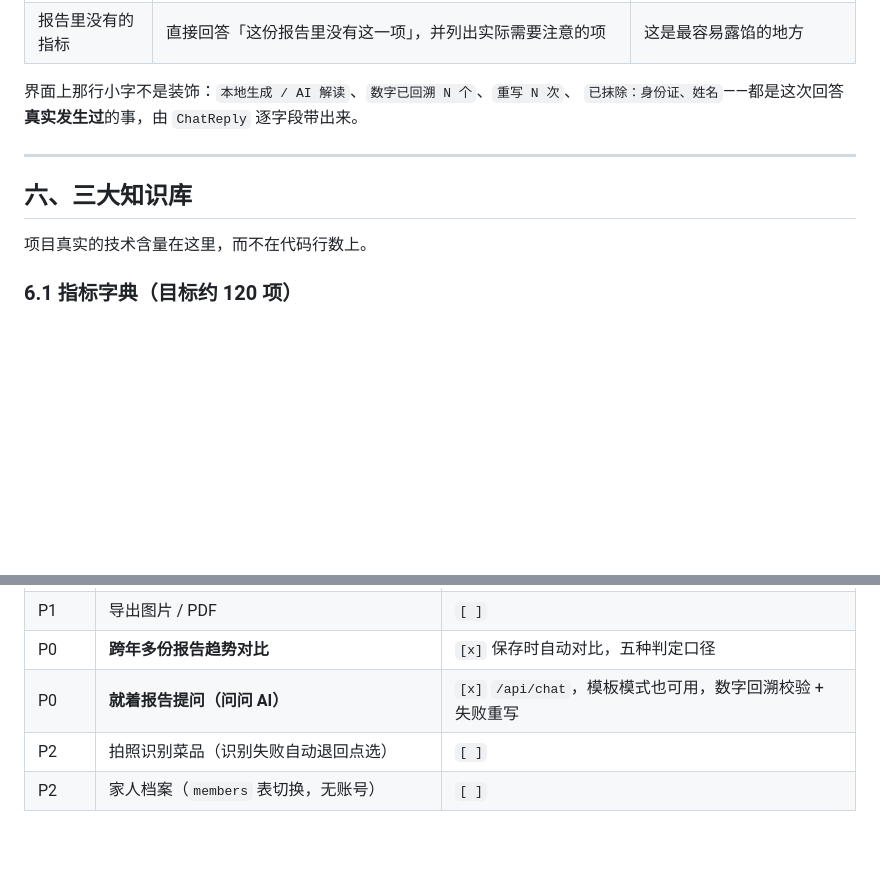
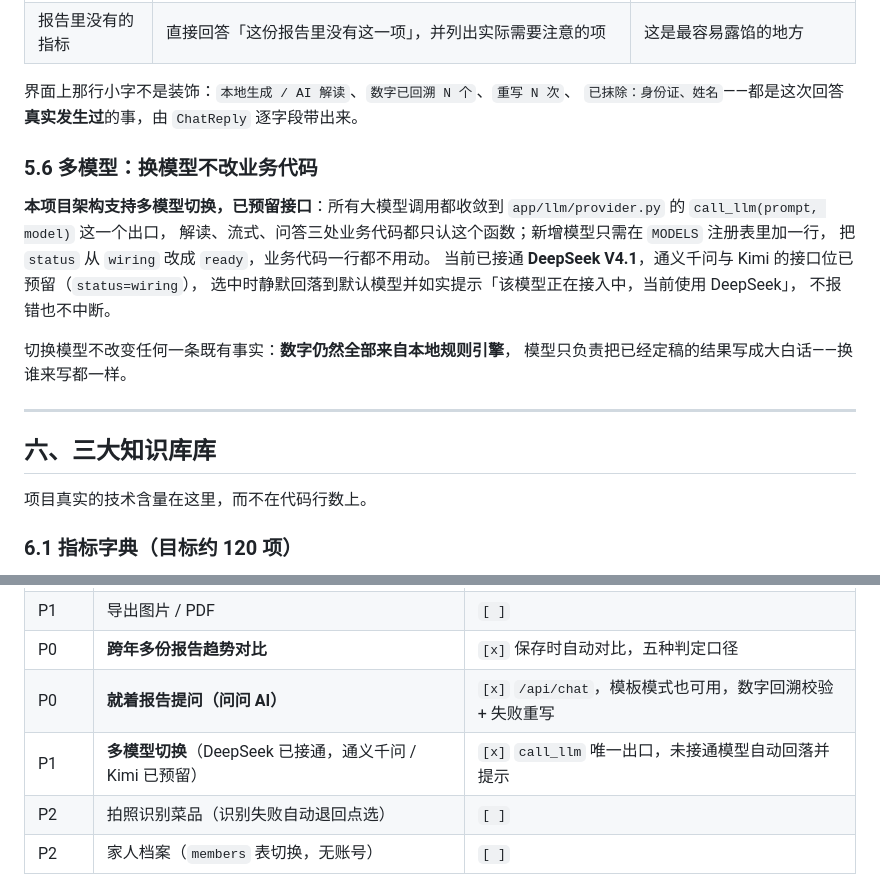
Before and after one commit to hoanhkhai1hk-wq/chuanzhibei, a Markdown page: README.md, 2 parts joined by grey strips. GitHub-like rendering; blank space fills up the shorter version.

```diff
--- a/README.md
+++ b/README.md
@@ -304,9 +304,22 @@ D:/aconda3/envs/hwh_ml/python.exe -m uvicorn app.main:app --reload --port 8000
 界面上那行小字不是装饰：`本地生成 / AI 解读`、`数字已回溯 N 个`、`重写 N 次`、
 `已抹除：身份证、姓名`——都是这次回答**真实发生过**的事，由 `ChatReply` 逐字段带出来。
 
+### 5.6 多模型：换模型不改业务代码
+
+**本项目架构支持多模型切换，已预留接口**：所有大模型调用都收敛到
+`app/llm/provider.py` 的 `call_llm(prompt, model)` 这一个出口，
+解读、流式、问答三处业务代码都只认这个函数；新增模型只需在 `MODELS` 注册表里加一行，
+把 `status` 从 `wiring` 改成 `ready`，业务代码一行都不用动。
+当前已接通 **DeepSeek V4.1**，通义千问与 Kimi 的接口位已预留（`status=wiring`），
+选中时静默回落到默认模型并如实提示「该模型正在接入中，当前使用 DeepSeek」，
+不报错也不中断。
+
+切换模型不改变任何一条既有事实：**数字仍然全部来自本地规则引擎**，
+模型只负责把已经定稿的结果写成大白话——换谁来写都一样。
+
 ---
 
-## 六、三大知识库
+## 六、三大知识库库
 
 项目真实的技术含量在这里，而不在代码行数上。
 
@@ -360,6 +373,7 @@ D:/aconda3/envs/hwh_ml/python.exe -m uvicorn app.main:app --reload --port 8000
 | P1 | 导出图片 / PDF | `[ ]` |
 | P0 | **跨年多份报告趋势对比** | `[x]` 保存时自动对比，五种判定口径 |
 | P0 | **就着报告提问（问问 AI）** | `[x]` `/api/chat`，模板模式也可用，数字回溯校验 + 失败重写 |
+| P1 | **多模型切换**（DeepSeek 已接通，通义千问 / Kimi 已预留） | `[x]` `call_llm` 唯一出口，未接通模型自动回落并提示 |
 | P2 | 拍照识别菜品（识别失败自动退回点选） | `[ ]` |
 | P2 | 家人档案（`members` 表切换，无账号） | `[ ]` |
 
```
Also changed, not shown: docs/screenshots/model-select.png (added), 11 other files.
